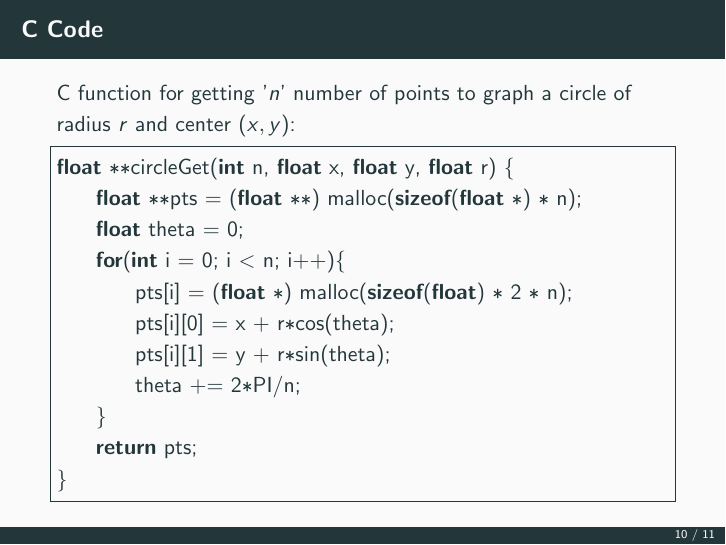
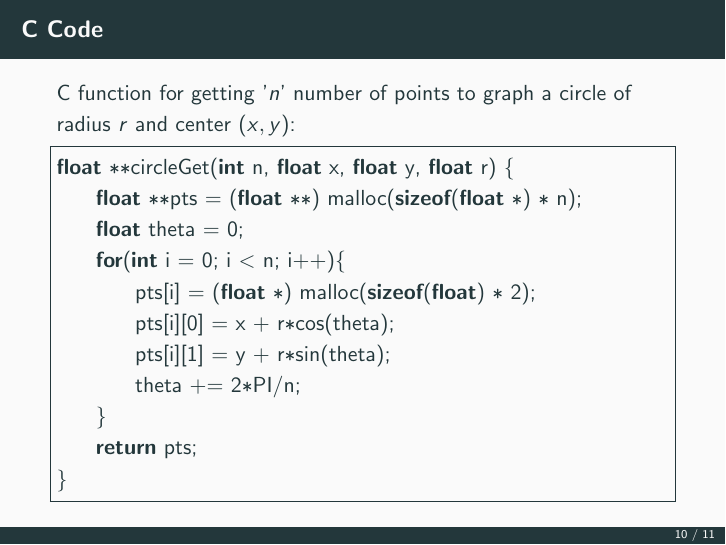
Before and after one commit to agamjotsingh1/EE1030, LaTeX slides (beamer_matgeo/main.tex): page 13 of 14. Compiled offline with pdfLaTeX.

Commit message:
beamer presentation (2)

```diff
--- a/beamer_matgeo/main.tex
+++ b/beamer_matgeo/main.tex
@@ -199,7 +199,7 @@ float **circleGet(int n, float x, float y, float r) {
     float **pts = (float **) malloc(sizeof(float *) * n);
     float theta = 0;
     for(int i = 0; i < n; i++){
-        pts[i] = (float *) malloc(sizeof(float) * 2 * n);
+        pts[i] = (float *) malloc(sizeof(float) * 2);
         pts[i][0] = x + r*cos(theta);
         pts[i][1] = y + r*sin(theta);
         theta += 2*PI/n;
```
Also changed, not shown: beamer_matgeo/main.pdf, beamer_matgeo/main.tex (2 more changed lines), 1 other file.
